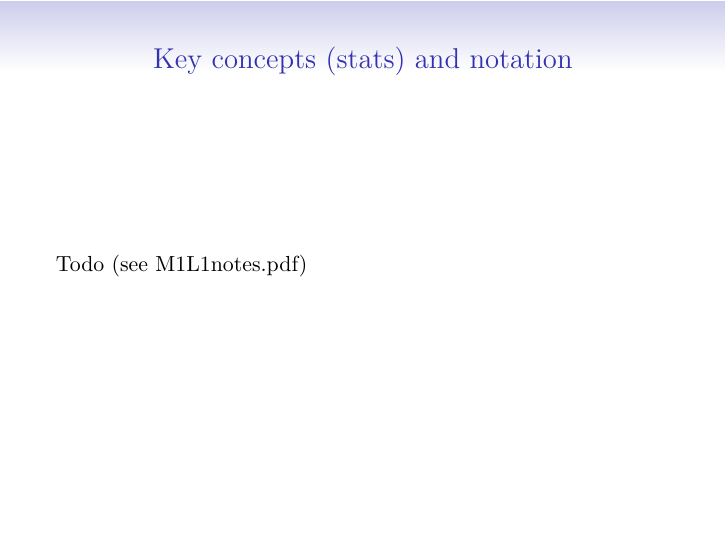
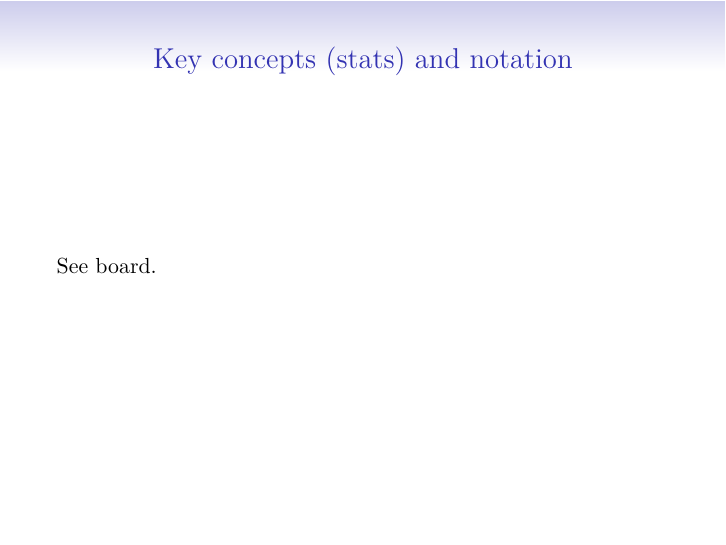
Before and after one commit to stefaniemuff/statlearning, an R Markdown document (2StatLearn/2StatLearn.1.Rmd): page 7 of 65. The pictures show the output file 2StatLearn/2StatLearn.1.pdf that the author committed with the source.

Commit message:
2StatLearn.1 updated

```diff
--- a/2StatLearn/2StatLearn.1.Rmd
+++ b/2StatLearn/2StatLearn.1.Rmd
@@ -101,7 +101,7 @@ Statistical learning plays a key role in many areas of science, finance and indu
 # Key concepts (stats) and notation
 
 
-Todo (see M1L1notes.pdf)
+See board.
 
 
 ---
```
Also changed, not shown: 2StatLearn/2StatLearn.1.pdf, 2StatLearn/2StatLearn.1.tex.
